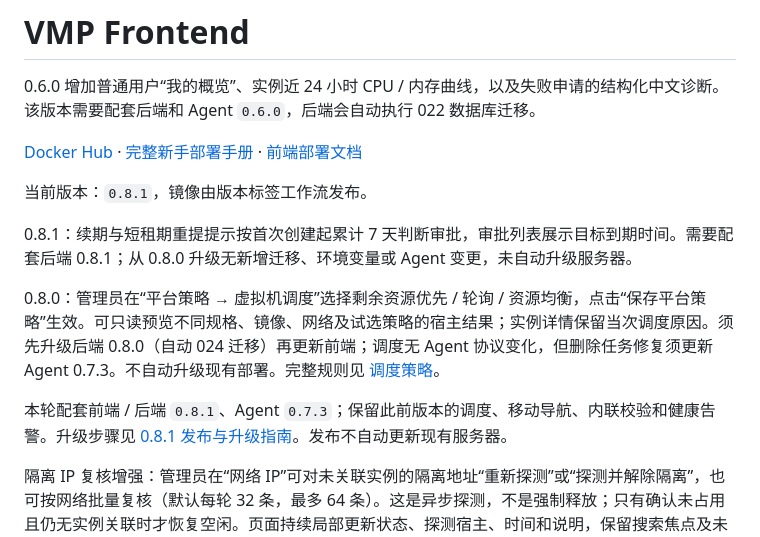
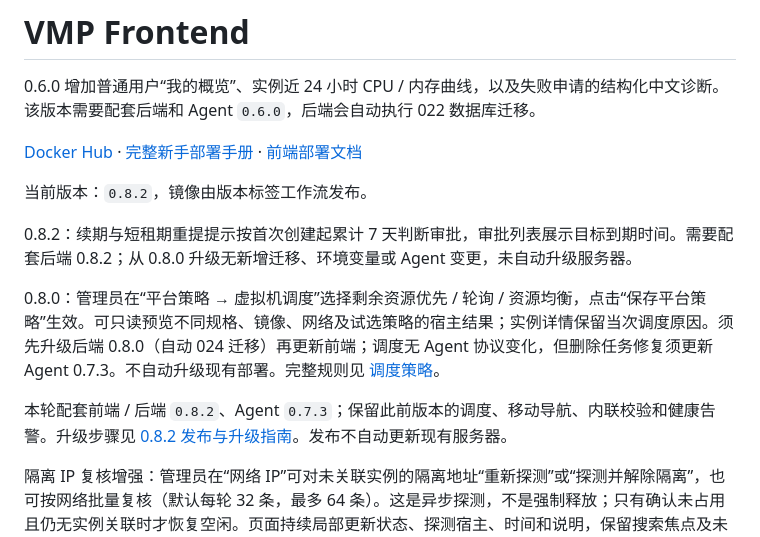
Before and after one commit to lixiaokun777/vmp-frontend, a Markdown page: README.md, the part around the change. GitHub-like rendering.

```diff
--- a/README.md
+++ b/README.md
@@ -4,13 +4,13 @@
 
 [Docker Hub](https://hub.docker.com/r/lixiaokun/vmp-frontend) · [完整新手部署手册](https://github.com/lixiaokun777/vmp-backend/blob/main/docs/部署指南.md) · [前端部署文档](docs/部署.md)
 
-当前版本：`0.8.1`，镜像由版本标签工作流发布。
+当前版本：`0.8.2`，镜像由版本标签工作流发布。
 
-0.8.1：续期与短租期重提提示按首次创建起累计 7 天判断审批，审批列表展示目标到期时间。需要配套后端 0.8.1；从 0.8.0 升级无新增迁移、环境变量或 Agent 变更，未自动升级服务器。
+0.8.2：续期与短租期重提提示按首次创建起累计 7 天判断审批，审批列表展示目标到期时间。需要配套后端 0.8.2；从 0.8.0 升级无新增迁移、环境变量或 Agent 变更，未自动升级服务器。
 
 0.8.0：管理员在“平台策略 → 虚拟机调度”选择剩余资源优先 / 轮询 / 资源均衡，点击“保存平台策略”生效。可只读预览不同规格、镜像、网络及试选策略的宿主结果；实例详情保留当次调度原因。须先升级后端 0.8.0（自动 024 迁移）再更新前端；调度无 Agent 协议变化，但删除任务修复须更新 Agent 0.7.3。不自动升级现有部署。完整规则见 [调度策略](https://github.com/lixiaokun777/vmp-backend/blob/v0.8.0/docs/调度策略.md)。
 
-本轮配套前端 / 后端 `0.8.1`、Agent `0.7.3`；保留此前版本的调度、移动导航、内联校验和健康告警。升级步骤见 [0.8.1 发布与升级指南](https://github.com/lixiaokun777/vmp-backend/blob/v0.8.1/docs/0.8.1发布与升级.md)。发布不自动更新现有服务器。
+本轮配套前端 / 后端 `0.8.2`、Agent `0.7.3`；保留此前版本的调度、移动导航、内联校验和健康告警。升级步骤见 [0.8.2 发布与升级指南](https://github.com/lixiaokun777/vmp-backend/blob/v0.8.2/docs/0.8.2发布与升级.md)。发布不自动更新现有服务器。
 
 隔离 IP 复核增强：管理员在“网络 IP”可对未关联实例的隔离地址“重新探测”或“探测并解除隔离”，也可按网络批量复核（默认每轮 32 条，最多 64 条）。这是异步探测，不是强制释放；只有确认未占用且仍无实例关联时才恢复空闲。页面持续局部更新状态、探测宿主、时间和说明，保留搜索焦点及未提交弹窗。此能力需要配套本次后端和 Agent 探测协议，既有固定版本不能仅刷新获得。
 
```
Also changed, not shown: CHANGELOG.md (+2 -2 lines), docs/部署.md (+4 -4 lines).
